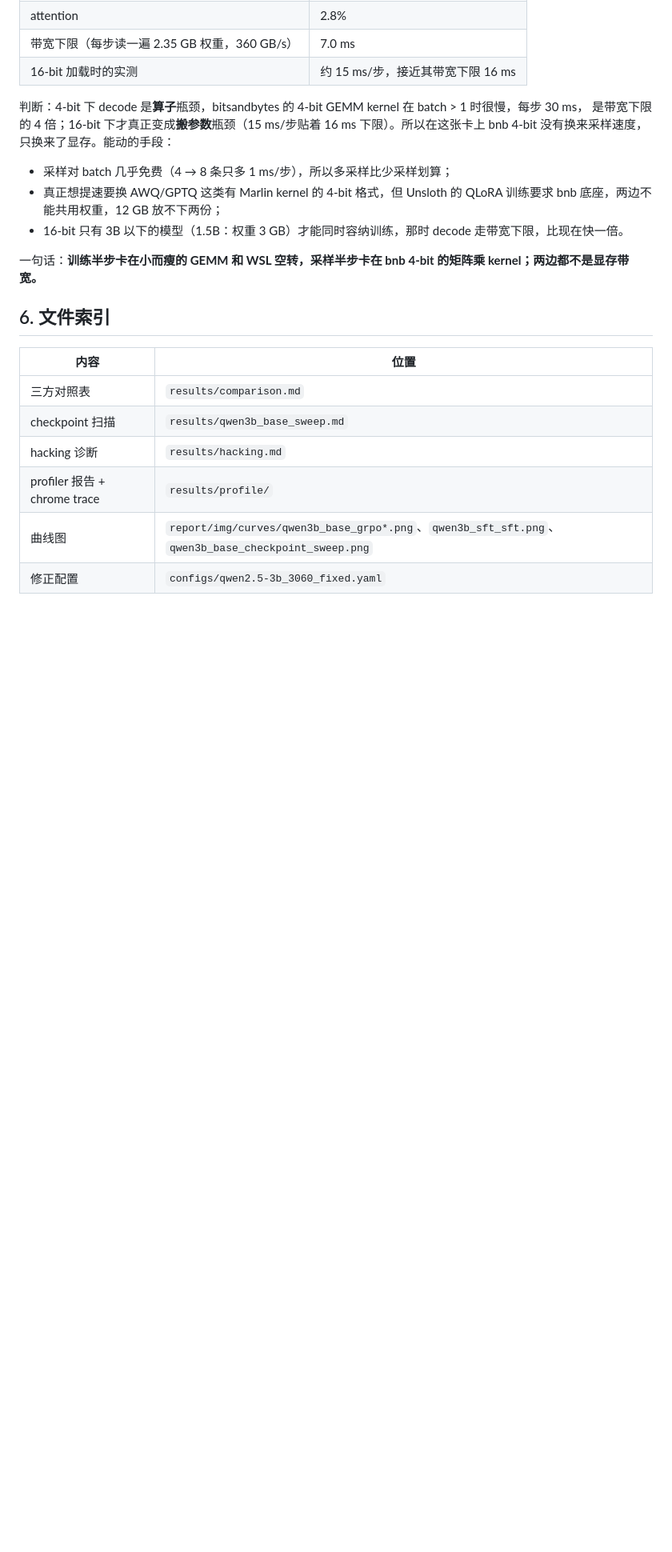
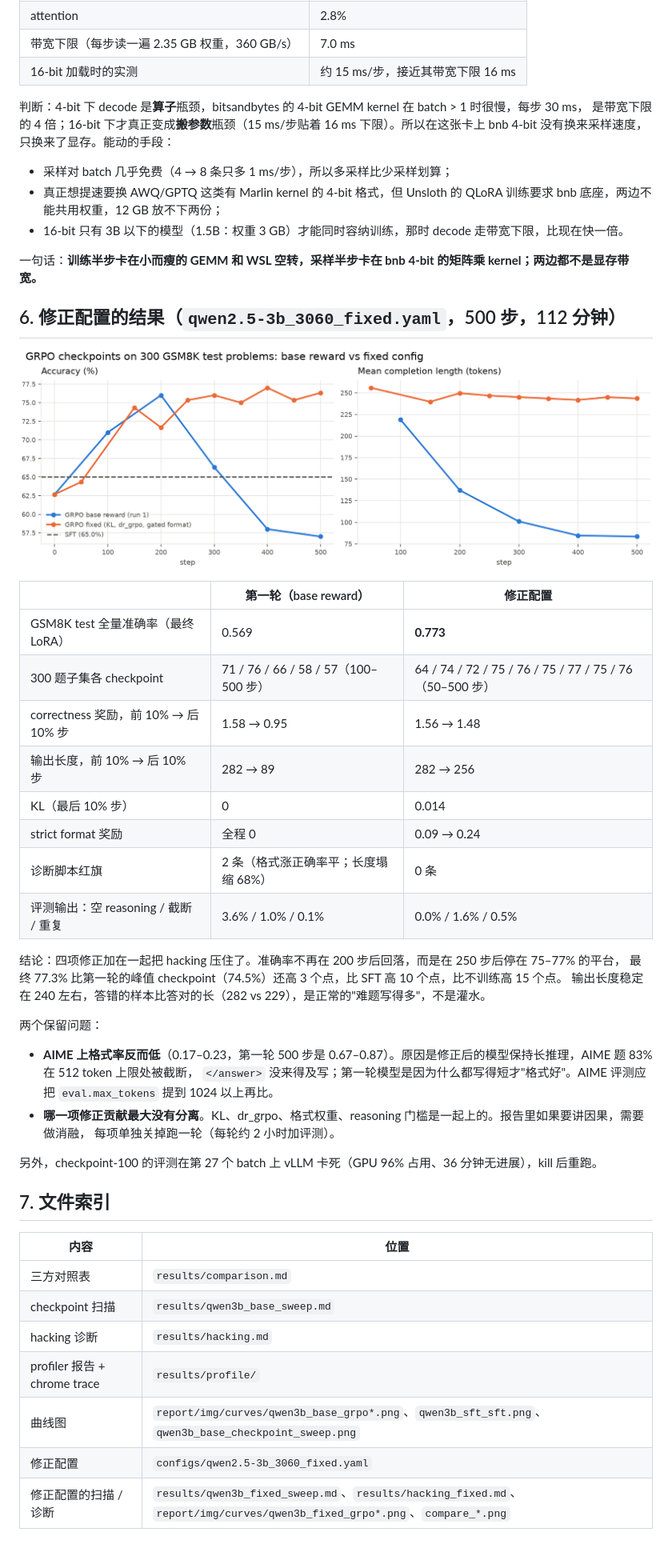
Before and after one commit to Ryanrc03/Chasing-the-Aha-Moment, a Markdown page: docs/results_2026-10-26_grpo_vs_sft.md, the part around one of its changes. Shown at 80% size. Drawn GitHub-style; blank space fills up the shorter version.

```diff
--- a/docs/results_2026-10-26_grpo_vs_sft.md
+++ b/docs/results_2026-10-26_grpo_vs_sft.md
@@ -150,7 +150,35 @@ correctness 从 79% 掉到 47%。KL 全程为 0。strict format 全程为 0。
 
 一句话：**训练半步卡在小而瘦的 GEMM 和 WSL 空转，采样半步卡在 bnb 4-bit 的矩阵乘 kernel；两边都不是显存带宽。**
 
-## 6. 文件索引
+## 6. 修正配置的结果（`qwen2.5-3b_3060_fixed.yaml`，500 步，112 分钟）
+
+![sweep base vs fixed](../report/img/curves/checkpoint_sweep_base_vs_fixed.png)
+
+| | 第一轮（base reward） | 修正配置 |
+|---|---|---|
+| GSM8K test 全量准确率（最终 LoRA） | 0.569 | **0.773** |
+| 300 题子集各 checkpoint | 71 / 76 / 66 / 58 / 57（100–500 步） | 64 / 74 / 72 / 75 / 76 / 75 / 77 / 75 / 76（50–500 步） |
+| correctness 奖励，前 10% → 后 10% 步 | 1.58 → 0.95 | 1.56 → 1.48 |
+| 输出长度，前 10% → 后 10% 步 | 282 → 89 | 282 → 256 |
+| KL（最后 10% 步） | 0 | 0.014 |
+| strict format 奖励 | 全程 0 | 0.09 → 0.24 |
+| 诊断脚本红旗 | 2 条（格式涨正确率平；长度塌缩 68%） | 0 条 |
+| 评测输出：空 reasoning / 截断 / 重复 | 3.6% / 1.0% / 0.1% | 0.0% / 1.6% / 0.5% |
+
+结论：四项修正加在一起把 hacking 压住了。准确率不再在 200 步后回落，而是在 250 步后停在 75–77% 的平台，
+最终 77.3% 比第一轮的峰值 checkpoint（74.5%）还高 3 个点，比 SFT 高 10 个点，比不训练高 15 个点。
+输出长度稳定在 240 左右，答错的样本比答对的长（282 vs 229），是正常的"难题写得多"，不是灌水。
+
+两个保留问题：
+
+- **AIME 上格式率反而低**（0.17–0.23，第一轮 500 步是 0.67–0.87）。原因是修正后的模型保持长推理，AIME 题 83% 在 512 token 上限处被截断，
+  `</answer>` 没来得及写；第一轮模型是因为什么都写得短才"格式好"。AIME 评测应把 `eval.max_tokens` 提到 1024 以上再比。
+- **哪一项修正贡献最大没有分离**。KL、dr_grpo、格式权重、reasoning 门槛是一起上的。报告里如果要讲因果，需要做消融，
+  每项单独关掉跑一轮（每轮约 2 小时加评测）。
+
+另外，checkpoint-100 的评测在第 27 个 batch 上 vLLM 卡死（GPU 96% 占用、36 分钟无进展），kill 后重跑。
+
+## 7. 文件索引
 
 | 内容 | 位置 |
 |---|---|
@@ -160,3 +188,4 @@ correctness 从 79% 掉到 47%。KL 全程为 0。strict format 全程为 0。
 | profiler 报告 + chrome trace | `results/profile/` |
 | 曲线图 | `report/img/curves/qwen3b_base_grpo*.png`、`qwen3b_sft_sft.png`、`qwen3b_base_checkpoint_sweep.png` |
 | 修正配置 | `configs/qwen2.5-3b_3060_fixed.yaml` |
+| 修正配置的扫描 / 诊断 | `results/qwen3b_fixed_sweep.md`、`results/hacking_fixed.md`、`report/img/curves/qwen3b_fixed_grpo*.png`、`compare_*.png` |
```
Also changed, not shown: other parts of docs/results_2026-10-26_grpo_vs_sft.md (+6 -6 lines), README.md (+7 -6 lines).
